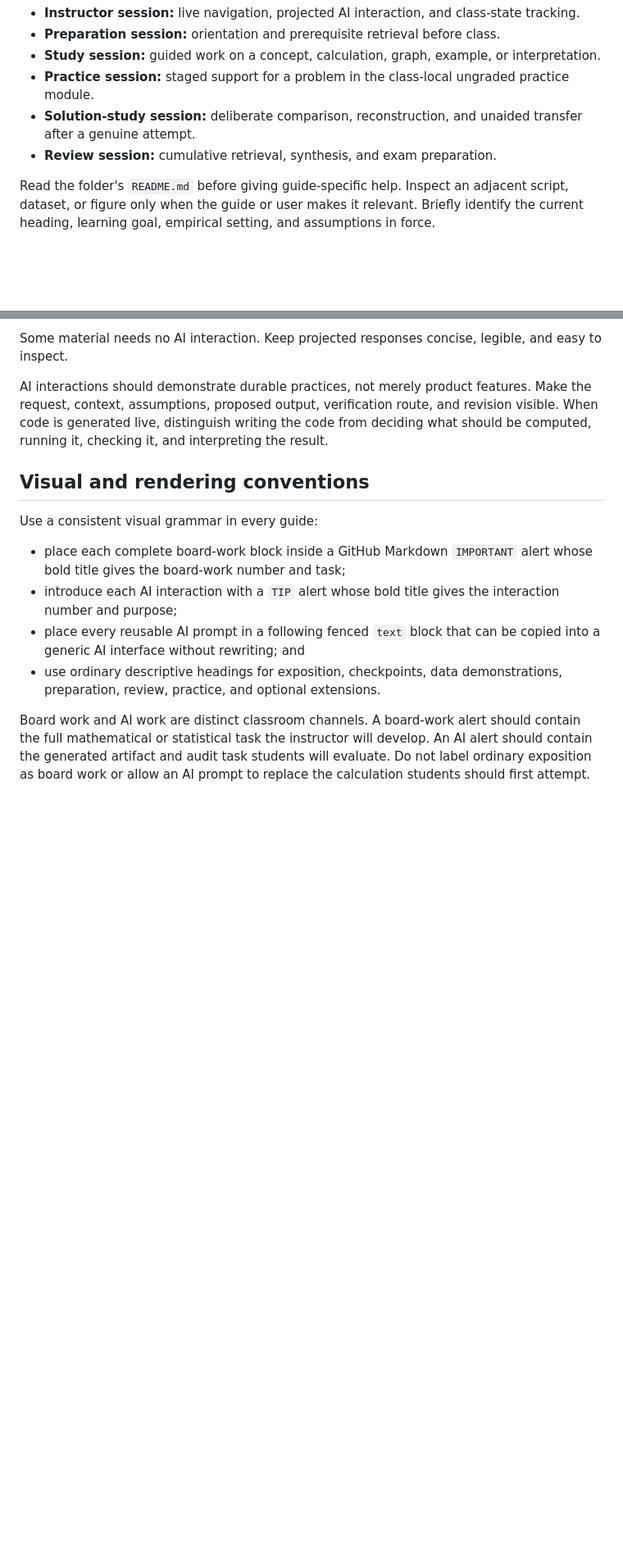
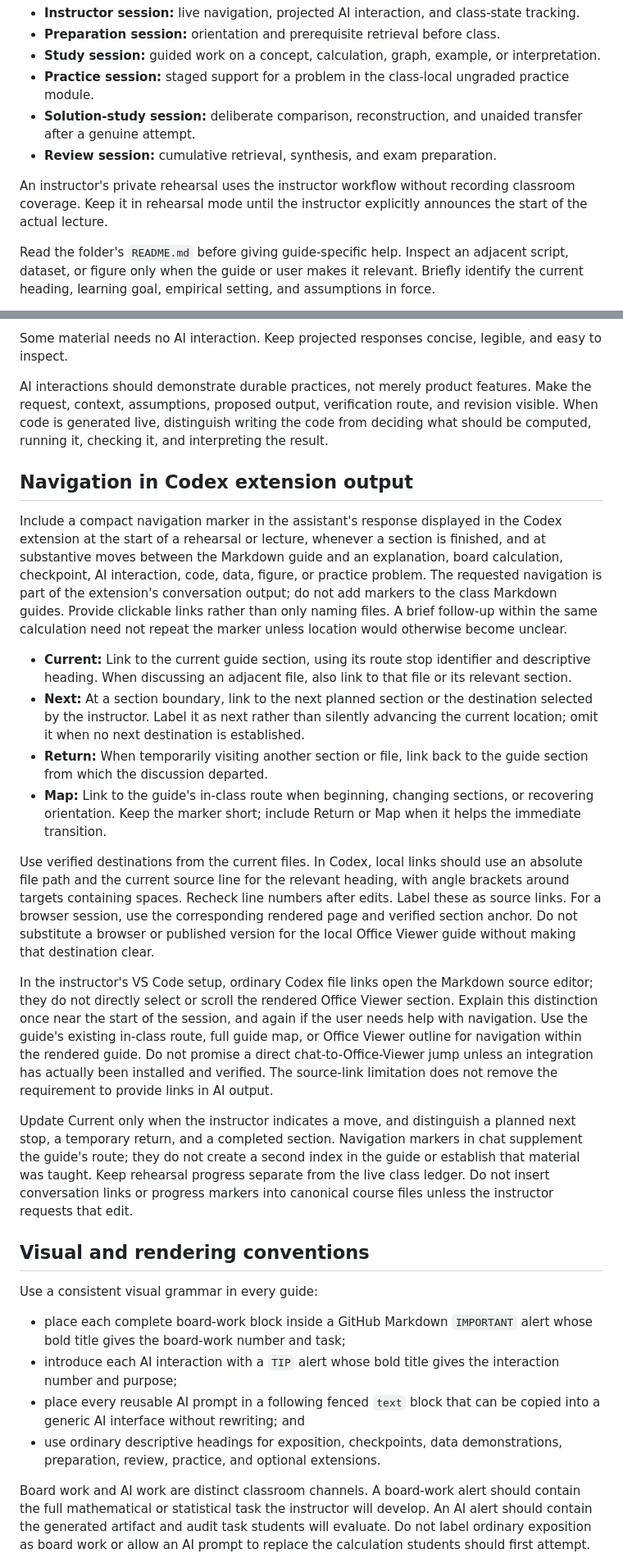
Before and after one commit to mdcattaneo/ECO-202, a Markdown page: classes/AGENTS.md, 2 parts joined by grey strips. Shown at 82% size. GitHub-like rendering; blank space fills up the shorter version.

```diff
--- a/classes/AGENTS.md
+++ b/classes/AGENTS.md
@@ -53,6 +53,8 @@ Identify the class guide and mode. If both are clear, begin without asking again
 - **Solution-study session:** deliberate comparison, reconstruction, and unaided transfer after a genuine attempt.
 - **Review session:** cumulative retrieval, synthesis, and exam preparation.
 
+An instructor's private rehearsal uses the instructor workflow without recording classroom coverage. Keep it in rehearsal mode until the instructor explicitly announces the start of the actual lecture.
+
 Read the folder's `README.md` before giving guide-specific help. Inspect an adjacent script, dataset, or figure only when the guide or user makes it relevant. Briefly identify the current heading, learning goal, empirical setting, and assumptions in force.
 
 When the guide has an in-class route, treat it as the projected navigation surface. Its three columns are `Stop | Live focus | Mode`; each live-focus link should point to a stable stop anchor in the same guide. The route is the sole visible index of stop identifiers and teaching modes. Each linked body section should begin with its descriptive heading, without a repeated stop identifier, mode, or `In class` banner. The route describes the planned order and emphasis; it is not by itself a record of actual coverage or student mastery.
@@ -74,6 +76,21 @@ A useful cycle is:
 Some material needs no AI interaction. Keep projected responses concise, legible, and easy to inspect.
 
 AI interactions should demonstrate durable practices, not merely product features. Make the request, context, assumptions, proposed output, verification route, and revision visible. When code is generated live, distinguish writing the code from deciding what should be computed, running it, checking it, and interpreting the result.
+
+## Navigation in Codex extension output
+
+Include a compact navigation marker in the assistant's response displayed in the Codex extension at the start of a rehearsal or lecture, whenever a section is finished, and at substantive moves between the Markdown guide and an explanation, board calculation, checkpoint, AI interaction, code, data, figure, or practice problem. The requested navigation is part of the extension's conversation output; do not add markers to the class Markdown guides. Provide clickable links rather than only naming files. A brief follow-up within the same calculation need not repeat the marker unless location would otherwise become unclear.
+
+- **Current:** Link to the current guide section, using its route stop identifier and descriptive heading. When discussing an adjacent file, also link to that file or its relevant section.
+- **Next:** At a section boundary, link to the next planned section or the destination selected by the instructor. Label it as next rather than silently advancing the current location; omit it when no next destination is established.
+- **Return:** When temporarily visiting another section or file, link back to the guide section from which the discussion departed.
+- **Map:** Link to the guide's in-class route when beginning, changing sections, or recovering orientation. Keep the marker short; include Return or Map when it helps the immediate transition.
+
+Use verified destinations from the current files. In Codex, local links should use an absolute file path and the current source line for the relevant heading, with angle brackets around targets containing spaces. Recheck line numbers after edits. Label these as source links. For a browser session, use the corresponding rendered page and verified section anchor. Do not substitute a browser or published version for the local Office Viewer guide without making that destination clear.
+
+In the instructor's VS Code setup, ordinary Codex file links open the Markdown source editor; they do not directly select or scroll the rendered Office Viewer section. Explain this distinction once near the start of the session, and again if the user needs help with navigation. Use the guide's existing in-class route, full guide map, or Office Viewer outline for navigation within the rendered guide. Do not promise a direct chat-to-Office-Viewer jump unless an integration has actually been installed and verified. The source-link limitation does not remove the requirement to provide links in AI output.
+
+Update Current only when the instructor indicates a move, and distinguish a planned next stop, a temporary return, and a completed section. Navigation markers in chat supplement the guide's route; they do not create a second index in the guide or establish that material was taught. Keep rehearsal progress separate from the live class ledger. Do not insert conversation links or progress markers into canonical course files unless the instructor requests that edit.
 
 ## Visual and rendering conventions
 
```
Also changed, not shown: AGENTS.md (+2 -0 lines), classes/03-density-curves-normal-distributions-and-standardization/README.md (+6 -2 lines).
